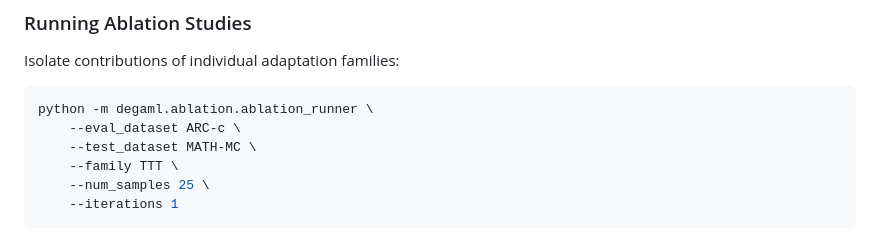
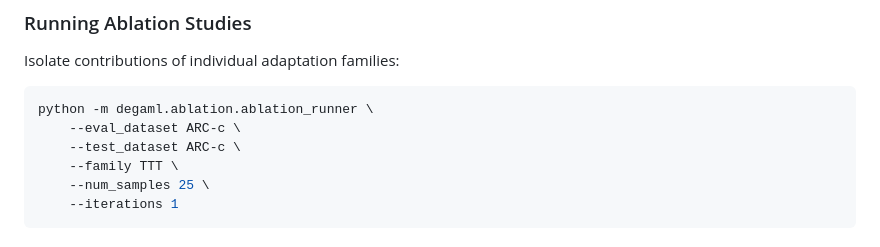
Before and after one commit to nitinvetcha/DeGAML-LLM, a Markdown page: README.md, the part around the change. Drawn GitHub-style.

````diff
--- a/README.md
+++ b/README.md
@@ -220,7 +220,7 @@ Isolate contributions of individual adaptation families:
 ```bash
 python -m degaml.ablation.ablation_runner \
     --eval_dataset ARC-c \
-    --test_dataset MATH-MC \
+    --test_dataset ARC-c \
     --family TTT \
     --num_samples 25 \
     --iterations 1
````
